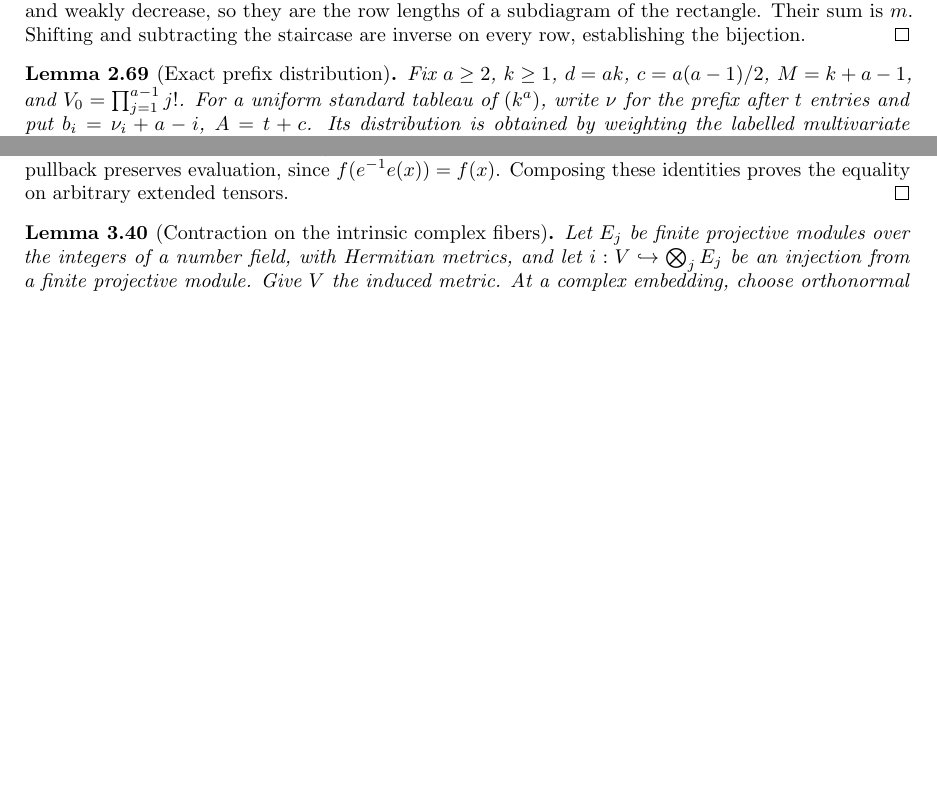
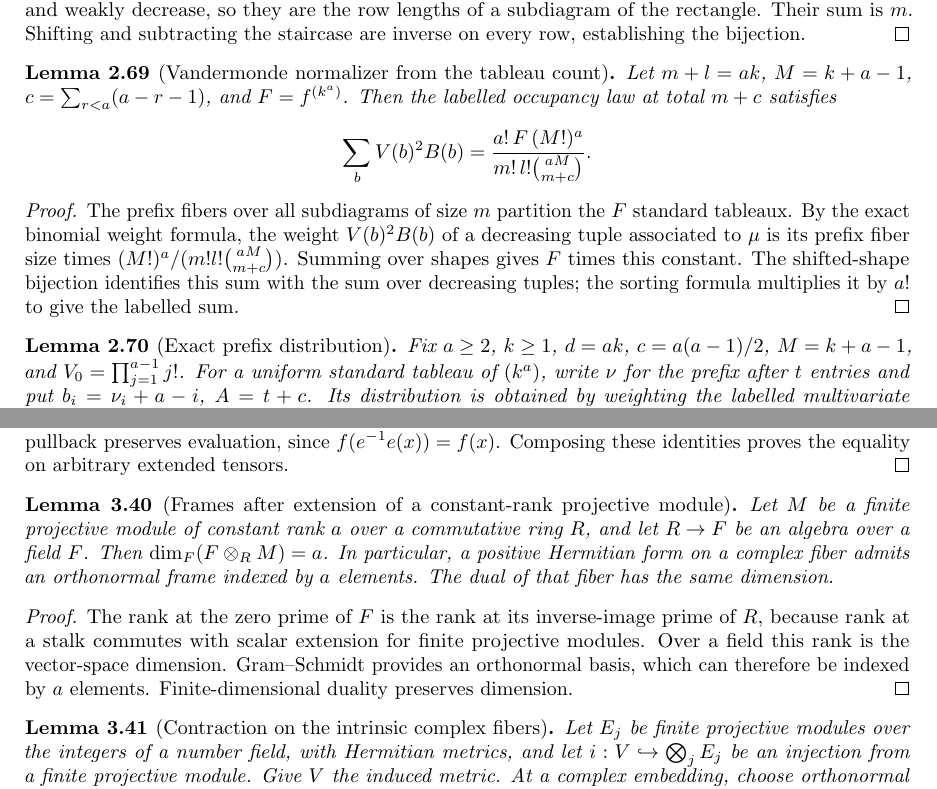
Before and after one commit to YijunYuan/AdelicBostConjecture, a LaTeX thesis (blueprint/src/web.tex, which reads blueprint/src/geometric.tex, blueprint/src/specht.tex): two parts of pages 27 and 39 of 49 before the commit and two parts of pages 28 and 41 of 52 after it, joined at a grey line, cut so that both start at the same text, the shorter picture padded with empty space. Compiled offline with pdfLaTeX.

Commit message:
workspace[0006 r0] horizon BOST-BALANCED: integrate 0002-horizon-BOST-BALANCED
Archon-Run: 0006
Archon-Round: 0
Archon-Role: horizon
Archon-Session: 0002-horizon-BOST-BALANCED
Archon-Task: BOST-BALANCED
Archon-Projects: BostConjecture
Archon-Commit: integration

```diff
--- a/blueprint/src/geometric.tex
+++ b/blueprint/src/geometric.tex
@@ -1168,9 +1168,26 @@ evaluation, since $f(e^{-1}e(x))=f(x)$. Composing these identities
 proves the equality on arbitrary extended tensors.
 \end{proof}
 
+\begin{lemma}[Frames after extension of a constant-rank projective module]
+\label{lem:projective-fiber-frames}
+\notready
+Let $M$ be a finite projective module of constant rank $a$ over a
+commutative ring $R$, and let $R\to F$ be an algebra over a field $F$.
+Then $\dim_F(F\otimes_R M)=a$. In particular, a positive Hermitian form
+on a complex fiber admits an orthonormal frame indexed by $a$ elements.
+The dual of that fiber has the same dimension.
+\end{lemma}
+\begin{proof}
+The rank at the zero prime of $F$ is the rank at its inverse-image
+prime of $R$, because rank at a stalk commutes with scalar extension
+for finite projective modules. Over a field this rank is the vector-space
+dimension. Gram--Schmidt provides an orthonormal basis, which can therefore
+be indexed by $a$ elements. Finite-dimensional duality preserves dimension.
+\end{proof}
+
 \begin{lemma}[Contraction on the intrinsic complex fibers]
 \label{lem:intrinsic-pairing-contraction}
-\uses{lem:canonical-pairing-base-change,lem:free-determinant-contraction,lem:finite-hilbert-tensor,lem:arithmetic-tensor-metric,lem:induced-hermitian-metric}
+\uses{lem:canonical-pairing-base-change,lem:free-determinant-contraction,lem:finite-hilbert-tensor,lem:arithmetic-tensor-metric,lem:induced-hermitian-metric,lem:projective-fiber-frames}
 \source{bost-specht-manuscript:page-0010}\notready
 Let $E_j$ be finite projective modules over the integers of a number field,
 with Hermitian metrics, and let $i:V\hookrightarrow\bigotimes_j E_j$ be an
--- a/blueprint/src/specht.tex
+++ b/blueprint/src/specht.tex
@@ -1488,8 +1488,28 @@ the rectangle. Their sum is $m$. Shifting and subtracting the
 staircase are inverse on every row, establishing the bijection.
 \end{proof}
 
+\begin{lemma}[Vandermonde normalizer from the tableau count]
+\label{lem:prefix-normalizer-count}
+\uses{lem:prefix-binomial-weight,lem:occupancy-sorting,lem:shifted-shape-equivalence}\notready
+Let $m+l=ak$, $M=k+a-1$, $c=\sum_{r<a}(a-r-1)$, and
+$F=f^{(k^a)}$. Then the labelled occupancy law at total $m+c$ satisfies
+\[
+ \sum_b V(b)^2 B(b)=
+ \frac{a!\,F\,(M!)^a}{m!\,l!\binom{aM}{m+c}}.
+\]
+\end{lemma}
+\begin{proof}
+The prefix fibers over all subdiagrams of size $m$ partition the $F$
+standard tableaux. By the exact binomial weight formula, the weight
+$V(b)^2B(b)$ of a decreasing tuple associated to $\mu$ is its prefix
+fiber size times $(M!)^a/(m!l!\binom{aM}{m+c})$.
+Summing over shapes gives $F$ times this constant. The shifted-shape
+bijection identifies this sum with the sum over decreasing tuples;
+the sorting formula multiplies it by $a!$ to give the labelled sum.
+\end{proof}
+
 \begin{lemma}[Exact prefix distribution]
-\label{lem:prefix-distribution}\uses{lem:tableau-count,lem:prefix-binomial-weight,lem:labelled-occupancy,lem:occupancy-sorting,lem:shifted-shape-equivalence}
+\label{lem:prefix-distribution}\uses{lem:tableau-count,lem:prefix-binomial-weight,lem:labelled-occupancy,lem:occupancy-sorting,lem:shifted-shape-equivalence,lem:prefix-normalizer-count}
 \source{bost-specht-manuscript:page-0006}\notready
 Fix $a\geq2$, $k\geq1$, $d=ak$, $c=a(a-1)/2$, $M=k+a-1$,
 and $V_0=\prod_{j=1}^{a-1}j!$. For a uniform standard tableau of
```
Also changed, not shown: blueprint/src/arithmetic.tex (+54 -15 lines), 8 other files.
